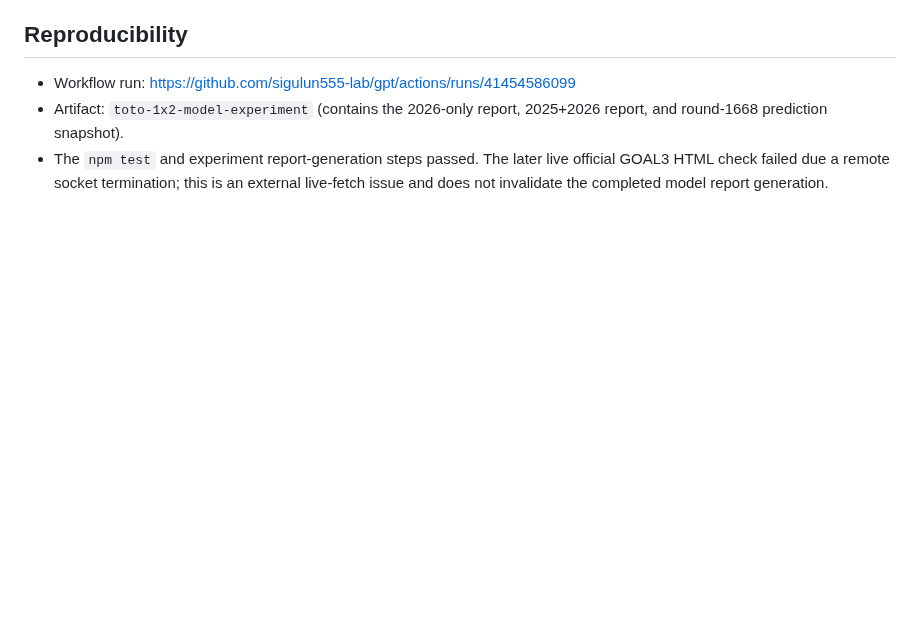
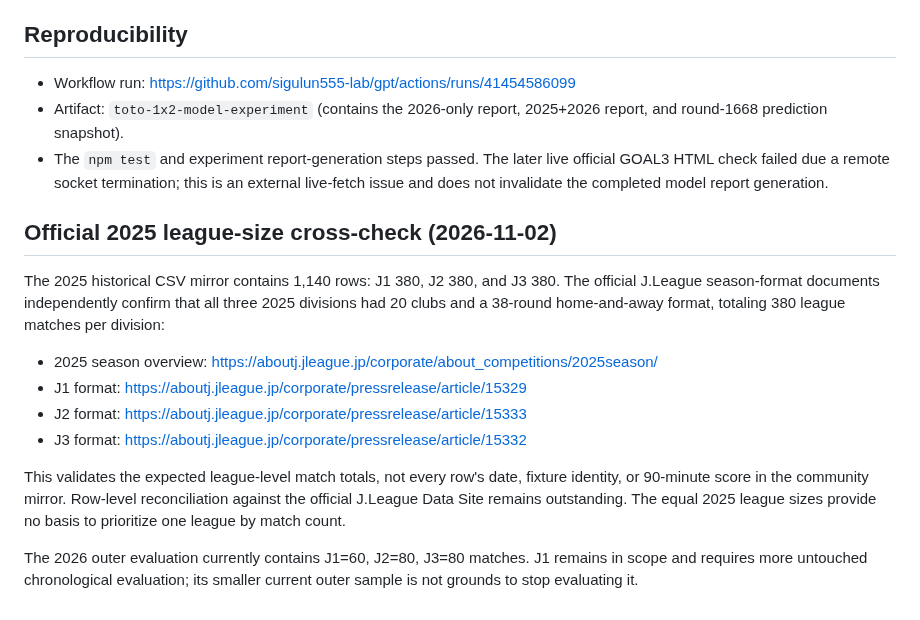
Before and after one commit to sigulun555-lab/gpt, a Markdown page: reports/toto_model_accuracy_experiment_2026-11-02.md, the part around the change. GitHub-like rendering; blank space fills up the shorter version.

Commit message:
docs: record official 2025 league match-count cross-check

```diff
--- a/reports/toto_model_accuracy_experiment_2026-11-02.md
+++ b/reports/toto_model_accuracy_experiment_2026-11-02.md
@@ -61,3 +61,17 @@ The probability-quality improvement is concentrated in J2. J1 and J3 have slight
 - Workflow run: https://github.com/sigulun555-lab/gpt/actions/runs/41454586099
 - Artifact: `toto-1x2-model-experiment` (contains the 2026-only report, 2025+2026 report, and round-1668 prediction snapshot).
 - The `npm test` and experiment report-generation steps passed. The later live official GOAL3 HTML check failed due a remote socket termination; this is an external live-fetch issue and does not invalidate the completed model report generation.
+
+
+## Official 2025 league-size cross-check (2026-11-02)
+
+The 2025 historical CSV mirror contains 1,140 rows: J1 380, J2 380, and J3 380. The official J.League season-format documents independently confirm that all three 2025 divisions had 20 clubs and a 38-round home-and-away format, totaling 380 league matches per division:
+
+- 2025 season overview: https://aboutj.jleague.jp/corporate/about_competitions/2025season/
+- J1 format: https://aboutj.jleague.jp/corporate/pressrelease/article/15329
+- J2 format: https://aboutj.jleague.jp/corporate/pressrelease/article/15333
+- J3 format: https://aboutj.jleague.jp/corporate/pressrelease/article/15332
+
+This validates the expected league-level match totals, not every row's date, fixture identity, or 90-minute score in the community mirror. Row-level reconciliation against the official J.League Data Site remains outstanding. The equal 2025 league sizes provide no basis to prioritize one league by match count.
+
+The 2026 outer evaluation currently contains J1=60, J2=80, J3=80 matches. J1 remains in scope and requires more untouched chronological evaluation; its smaller current outer sample is not grounds to stop evaluating it.
```
